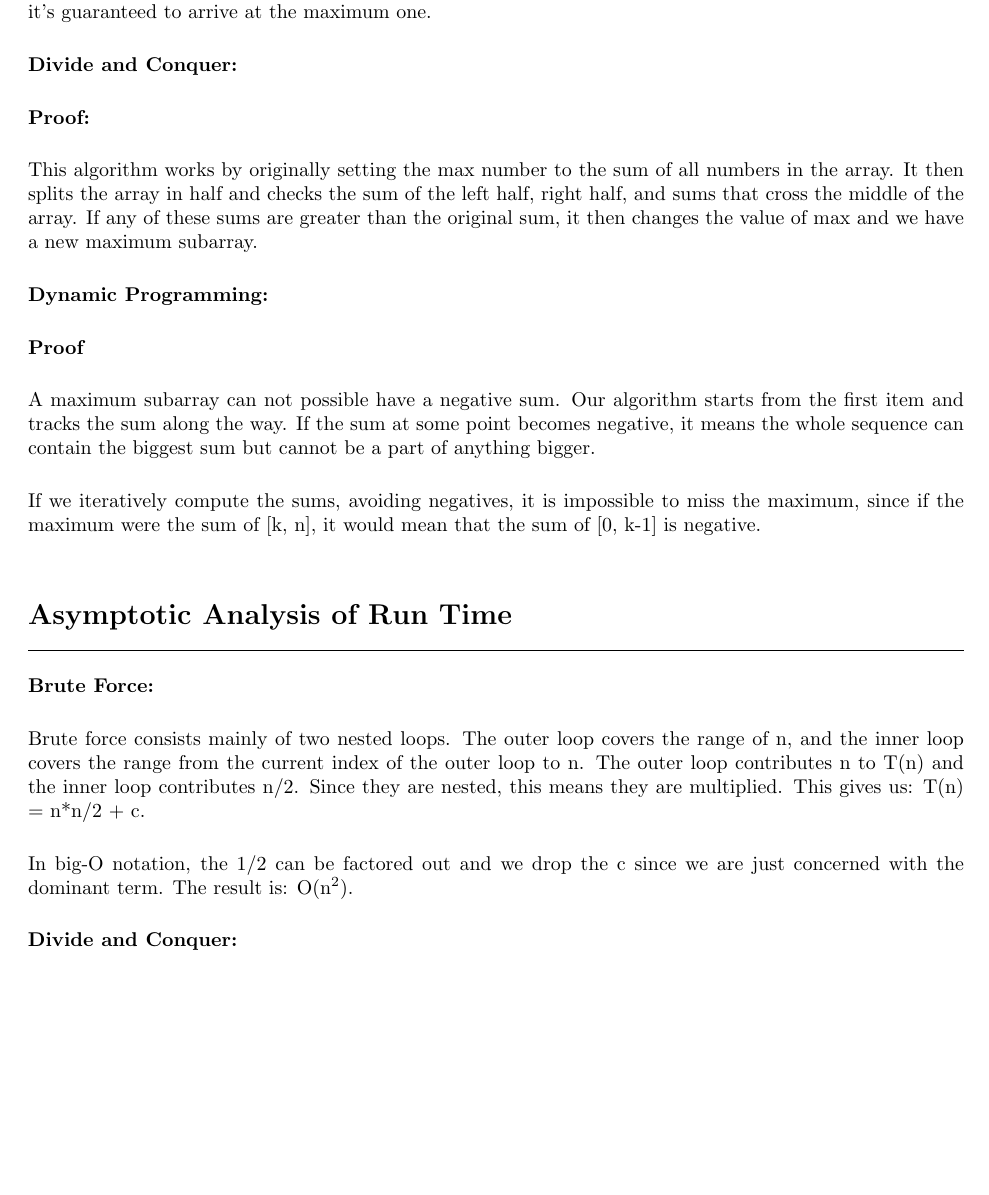
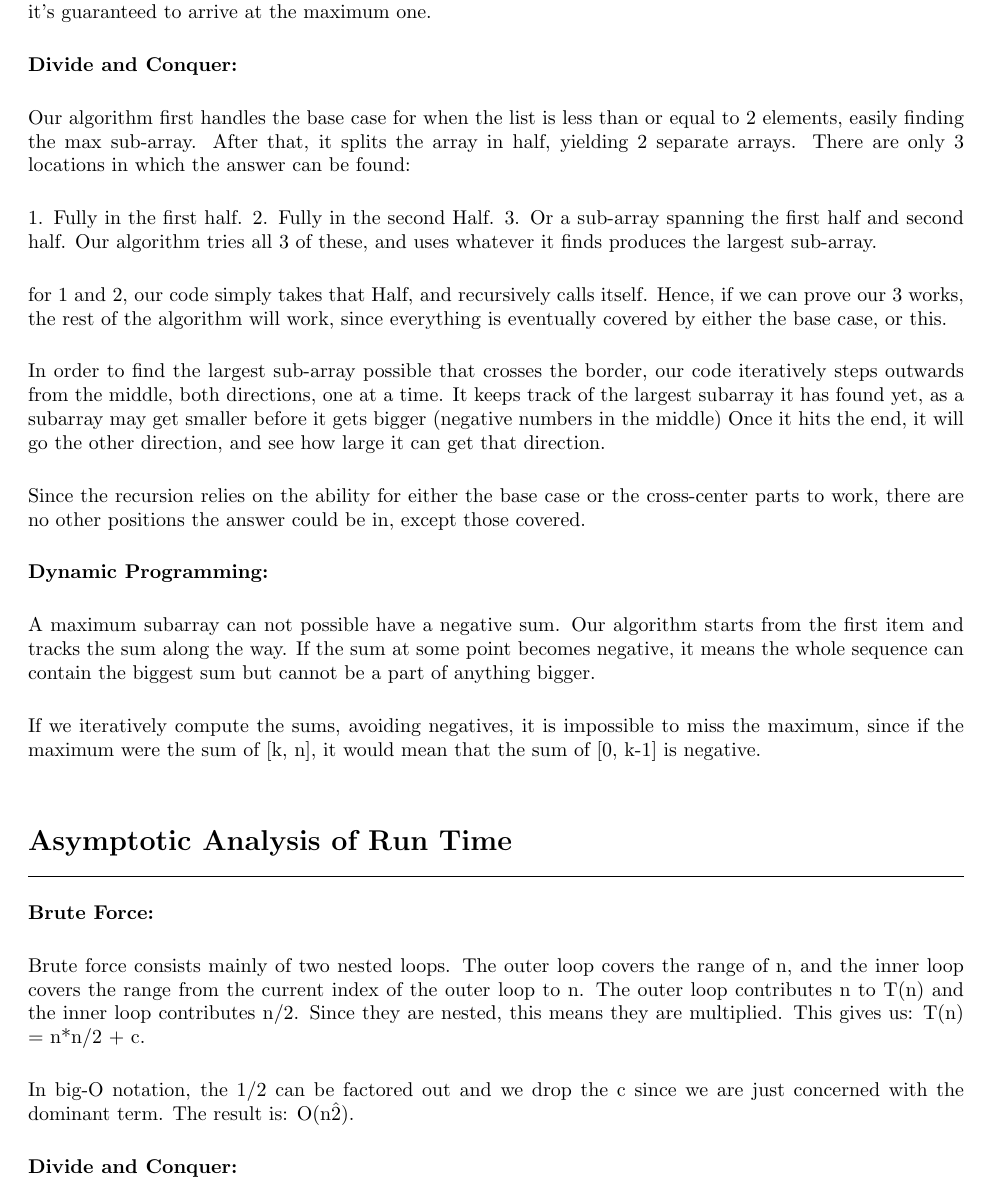
Before and after one commit to ryanmp/cs325, a LaTeX problem sheet (hw2/writeup.tex): part of page 4 of 8, cut so that both start at the same text, the shorter picture padded with empty space. Compiled offline with pdfLaTeX.

Commit message:
pushing final version - feel free to proofread

```diff
--- a/hw2/writeup.tex
+++ b/hw2/writeup.tex
@@ -197,9 +197,15 @@ Additionally, to approach this from another angle, brute-force tries every possi
 
 %divide and conquer proof goes here
 
-\textbf{Proof:}
+Our algorithm first handles the base case for when the list is less than or equal to 2 elements, easily finding the max sub-array.  After that, it splits the array in half, yielding 2 separate arrays.  There are only 3 locations in which the answer can be found:
 
-This algorithm works by originally setting the max number to the sum of all numbers in the array. It then splits the array in half and checks the sum of the left half, right half, and sums that cross the middle of the array. If any of these sums are greater than the original sum, it then changes the value of max and we have a new maximum subarray.
+1.  Fully in the first half.  2.  Fully in the second Half.  3.  Or a sub-array spanning the first half and second half.  Our algorithm tries all 3 of these, and uses whatever it finds produces the largest sub-array.
+
+for 1 and 2, our code simply takes that Half, and recursively calls itself.  Hence, if we can prove our 3 works, the rest of the algorithm will work, since everything is eventually covered by either the base case, or this.
+
+In order to find the largest sub-array possible that crosses the border, our code iteratively steps outwards from the middle, both directions, one at a time.  It keeps track of the largest subarray it has found yet, as a subarray may get smaller before it gets bigger (negative numbers in the middle)  Once it hits the end, it will go the other direction, and see how large it can get that direction.
+
+Since the recursion relies on the ability for either the base case or the cross-center parts to work, there are no other positions the answer could be in, except those covered.
 
 
 
@@ -212,8 +218,6 @@ This algorithm works by originally setting the max number to the sum of all numb
 \end{centering}
 
 %dynamic programming proof goes here
-
-\textbf{Proof}
 
 A maximum subarray can not possible have a negative sum. Our algorithm starts from the first item and tracks the sum along the way. If the sum at some point becomes negative, it means the whole sequence can contain the biggest sum but cannot be a part of anything bigger.
 
@@ -230,7 +234,7 @@ If we iteratively compute the sums, avoiding negatives, it is impossible to miss
 
 Brute force consists mainly of two nested loops. The outer loop covers the range of n, and the inner loop covers the range from the current index of the outer loop to n. The outer loop contributes n to T(n) and the inner loop contributes n/2. Since they are nested, this means they are multiplied. This gives us: T(n) = n*n/2 + c.
 
-In big-O notation, the 1/2 can be factored out and we drop the c since we are just concerned with the dominant term. The result is: O(n^2).
+In big-O notation, the 1/2 can be factored out and we drop the c since we are just concerned with the dominant term. The result is: O(n\^2).
 
 \begin{centering}
 \textbf{Divide and Conquer:}
```
Also changed, not shown: hw2/writeup.pdf, hw2/writeup.tex (3 more changed lines), 3 other files.
